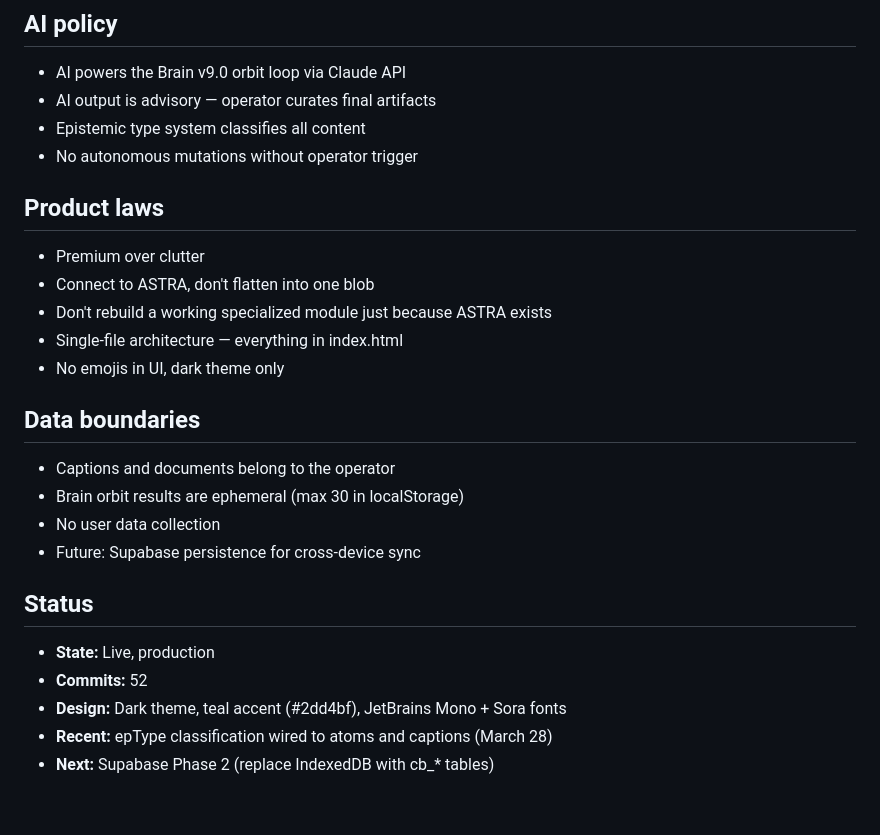
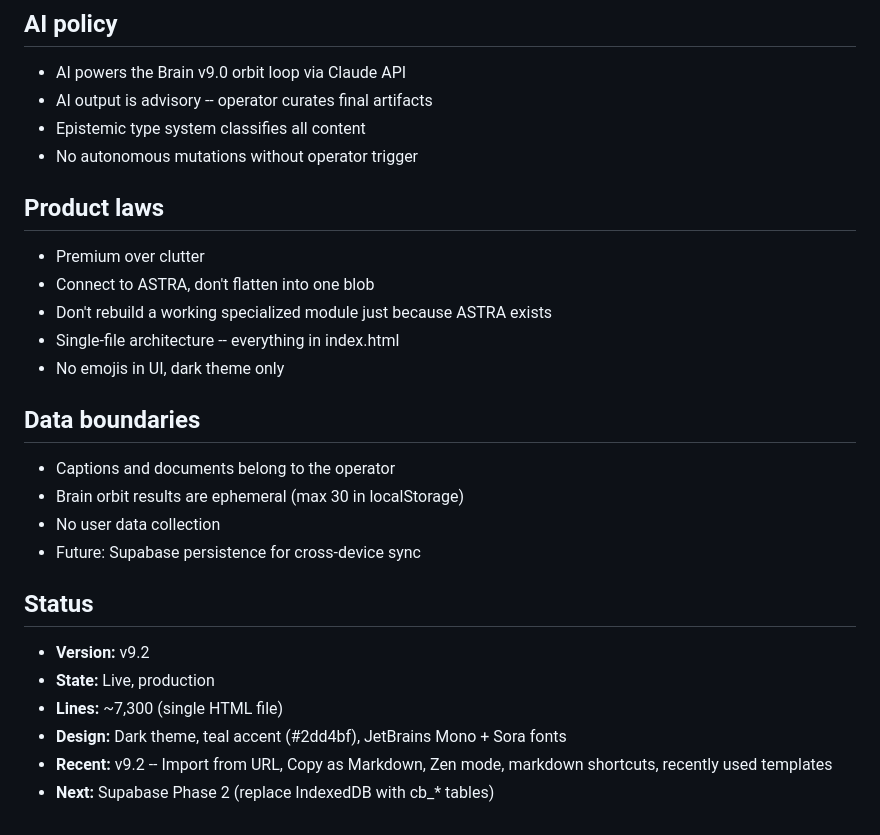
Before and after one commit to gabosaturno11/Content-Beast, a Markdown page: README.md, the part around one of its changes. GitHub-like rendering.

```diff
--- a/README.md
+++ b/README.md
@@ -69,7 +151,7 @@ Epistemic Orbit Loop: SEED -> ATOMS -> COLLISIONS -> CHANNEL -> ARTIFACT -> NEXT
 ## AI policy
 
 - AI powers the Brain v9.0 orbit loop via Claude API
-- AI output is advisory — operator curates final artifacts
+- AI output is advisory -- operator curates final artifacts
 - Epistemic type system classifies all content
 - No autonomous mutations without operator trigger
 
@@ -78,7 +160,7 @@ Epistemic Orbit Loop: SEED -> ATOMS -> COLLISIONS -> CHANNEL -> ARTIFACT -> NEXT
 - Premium over clutter
 - Connect to ASTRA, don't flatten into one blob
 - Don't rebuild a working specialized module just because ASTRA exists
-- Single-file architecture — everything in index.html
+- Single-file architecture -- everything in index.html
 - No emojis in UI, dark theme only
 
 ## Data boundaries
@@ -90,8 +172,9 @@ Epistemic Orbit Loop: SEED -> ATOMS -> COLLISIONS -> CHANNEL -> ARTIFACT -> NEXT
 
 ## Status
 
+- **Version:** v9.2
 - **State:** Live, production
-- **Commits:** 52
+- **Lines:** ~7,300 (single HTML file)
 - **Design:** Dark theme, teal accent (#2dd4bf), JetBrains Mono + Sora fonts
-- **Recent:** epType classification wired to atoms and captions (March 28)
+- **Recent:** v9.2 -- Import from URL, Copy as Markdown, Zen mode, markdown shortcuts, recently used templates
 - **Next:** Supabase Phase 2 (replace IndexedDB with cb_* tables)
```
Also changed, not shown: other parts of README.md (+95 -13 lines).
